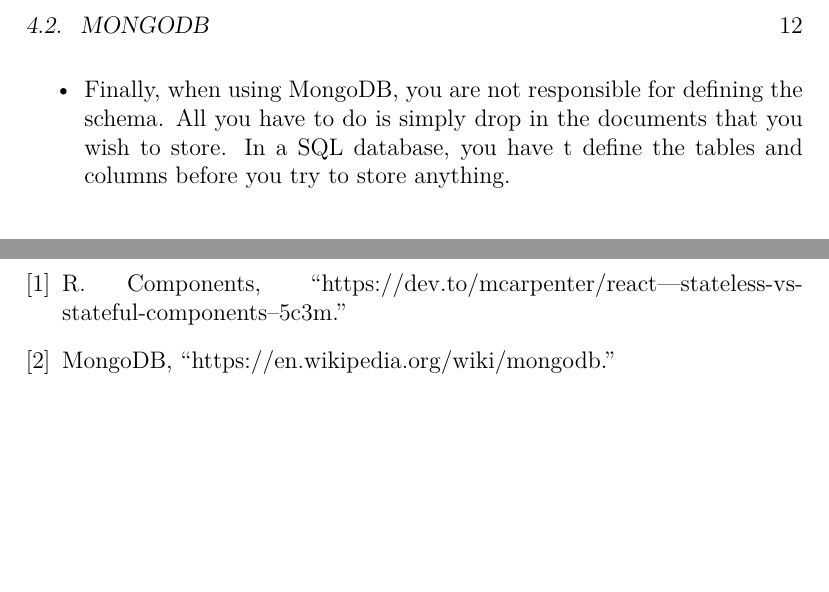
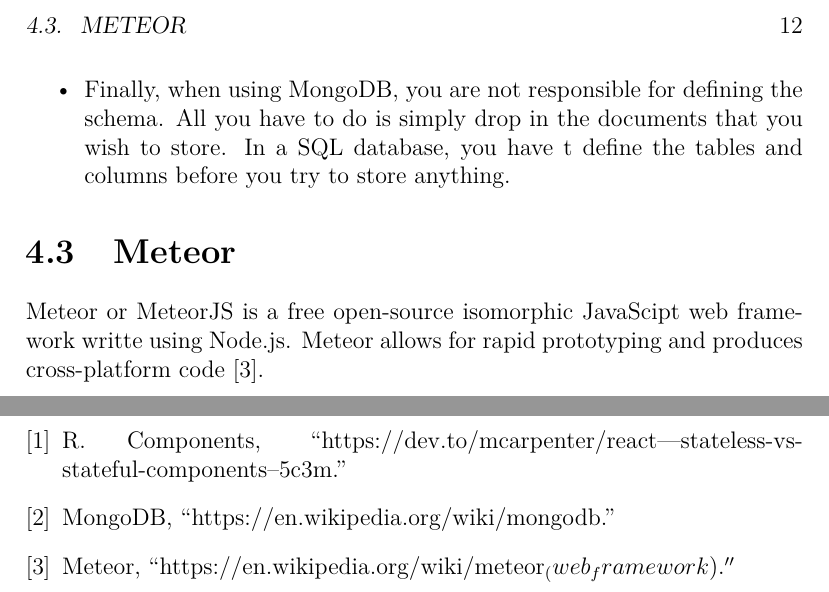
Before and after one commit to CathalRyan96/Project-Year-4, a LaTeX thesis (Dissertation/project.tex, which reads Dissertation/content.tex): two parts of pages 12 and 16 of 16, joined at a grey line, cut at the place of the change, the shorter picture padded with empty space. Compiled offline with pdfLaTeX.

Commit message:
dissertation

```diff
--- a/Dissertation/content.tex
+++ b/Dissertation/content.tex
@@ -137,6 +137,9 @@
   \item Finally, when using MongoDB, you are not responsible for defining the schema. All you have to do is simply drop in the documents that you wish to store. In a SQL database, you have t define the tables and columns before you try to store anything.
 \end{itemize}
 
+\section{Meteor}
+Meteor or MeteorJS is a free open-source isomorphic JavaScipt web framework writte using Node.js. Meteor allows for rapid prototyping and produces cross-platform code \cite{Meteor}.
+
 \chapter{System Design}
 As many pages as needed.
 \begin{itemize}
```
